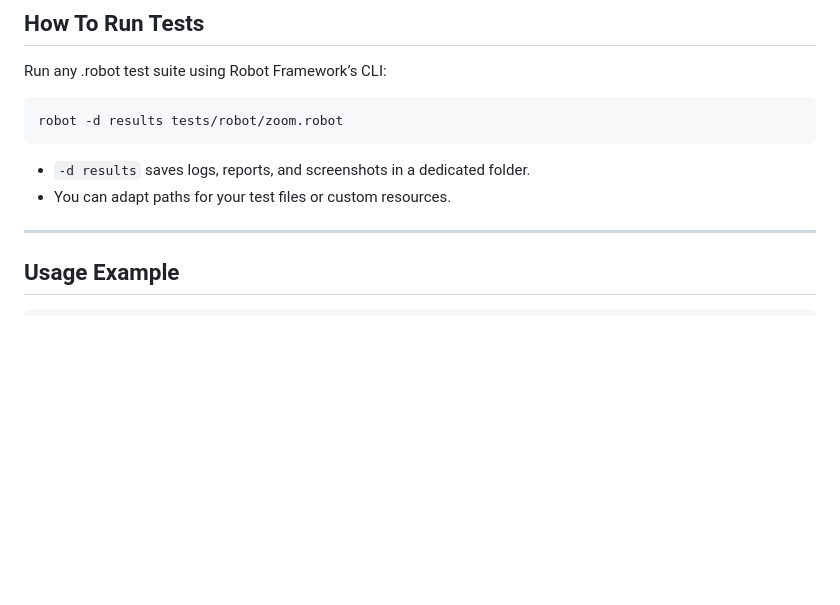
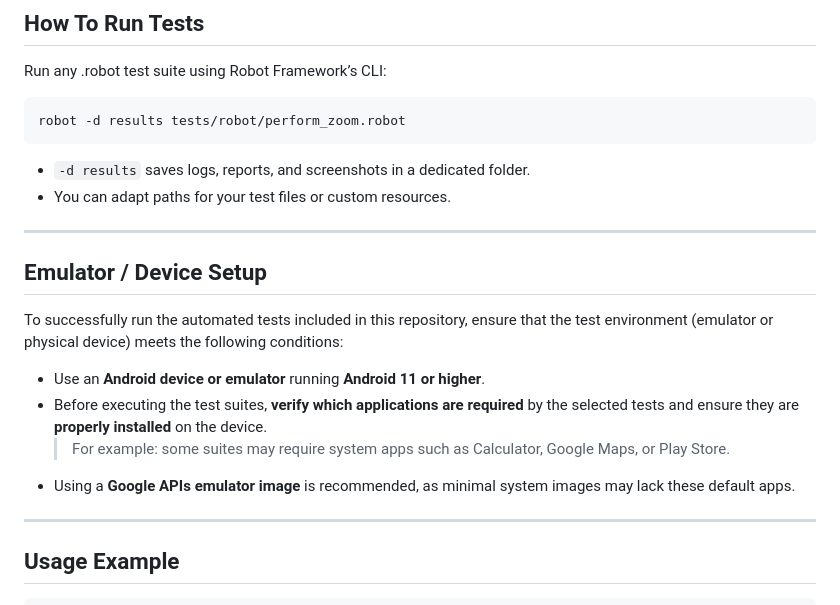
Before and after one commit to lucasdeeiroz/positivo-appium-extensions, a Markdown page: README.md, the part around the change. GitHub-like rendering; blank space fills up the shorter version.

Commit message:
docs: add environment requirements section for emulator setup

````diff
--- a/README.md
+++ b/README.md
@@ -88,10 +88,20 @@ pip install .
 
 Run any .robot test suite using Robot Framework’s CLI:
 ```bash
-robot -d results tests/robot/zoom.robot
+robot -d results tests/robot/perform_zoom.robot
 ```
 - `-d results` saves logs, reports, and screenshots in a dedicated folder.
 - You can adapt paths for your test files or custom resources.
+
+---
+
+## Emulator / Device Setup
+
+To successfully run the automated tests included in this repository, ensure that the test environment (emulator or physical device) meets the following conditions:
+- Use an **Android device or emulator** running **Android 11 or higher**.
+- Before executing the test suites, **verify which applications are required** by the selected tests and ensure they are **properly installed** on the device.
+  > For example: some suites may require system apps such as Calculator, Google Maps, or Play Store.
+- Using a **Google APIs emulator image** is recommended, as minimal system images may lack these default apps.
 
 ---
 
````
